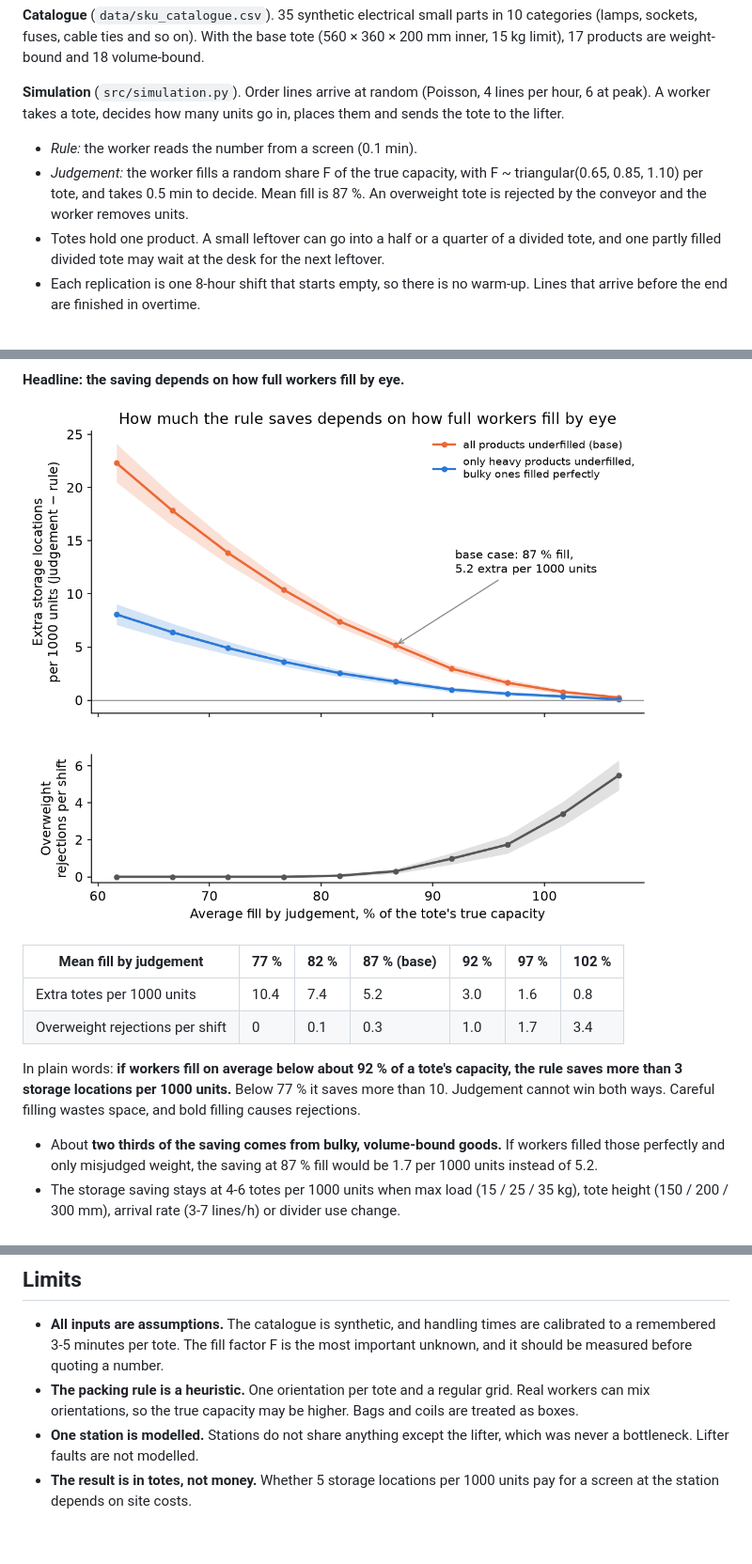
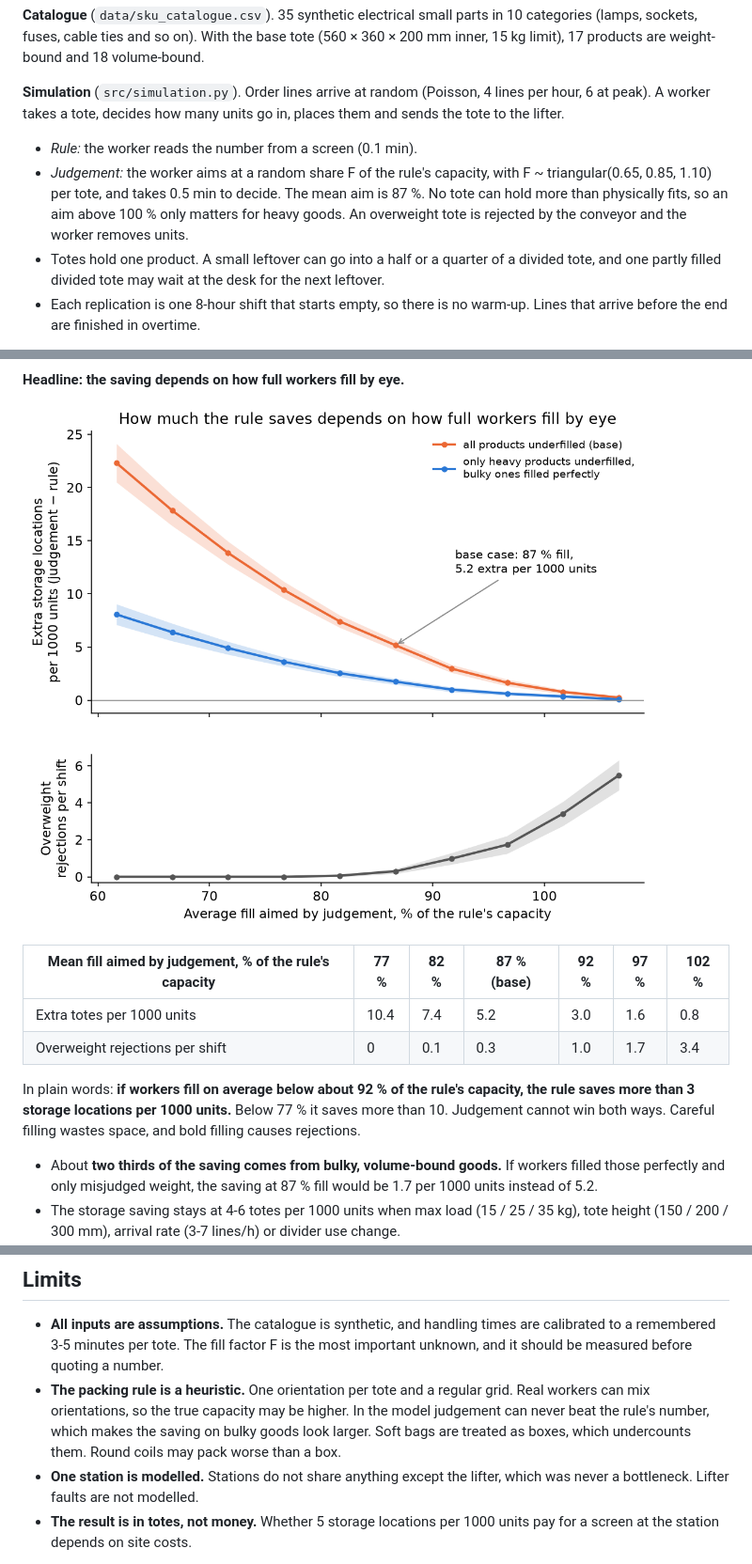
Before and after one commit to oruglicaalbin-create/tote-filling-simulation, a Markdown page: README.md, 3 parts joined by grey strips. Shown at 94% size. Rendered like a GitHub page; pictures changed too: results/fig5_sensitivity_fill_factor.png; blank space fills up the shorter version.

```diff
--- a/README.md
+++ b/README.md
@@ -22,7 +22,7 @@ The project asks two things:
 **Simulation** (`src/simulation.py`). Order lines arrive at random (Poisson, 4 lines per hour, 6 at peak). A worker takes a tote, decides how many units go in, places them and sends the tote to the lifter.
 
 - *Rule:* the worker reads the number from a screen (0.1 min).
-- *Judgement:* the worker fills a random share F of the true capacity, with F ~ triangular(0.65, 0.85, 1.10) per tote, and takes 0.5 min to decide. Mean fill is 87 %. An overweight tote is rejected by the conveyor and the worker removes units.
+- *Judgement:* the worker aims at a random share F of the rule's capacity, with F ~ triangular(0.65, 0.85, 1.10) per tote, and takes 0.5 min to decide. The mean aim is 87 %. No tote can hold more than physically fits, so an aim above 100 % only matters for heavy goods. An overweight tote is rejected by the conveyor and the worker removes units.
 - Totes hold one product. A small leftover can go into a half or a quarter of a divided tote, and one partly filled divided tote may wait at the desk for the next leftover.
 - Each replication is one 8-hour shift that starts empty, so there is no warm-up. Lines that arrive before the end are finished in overtime.
 
@@ -52,12 +52,12 @@ Every number and its source is listed in [`notes/assumptions_and_sources.md`](no
 
 ![Sensitivity to the fill factor](results/fig5_sensitivity_fill_factor.png)
 
-| Mean fill by judgement | 77 % | 82 % | 87 % (base) | 92 % | 97 % | 102 % |
+| Mean fill aimed by judgement, % of the rule's capacity | 77 % | 82 % | 87 % (base) | 92 % | 97 % | 102 % |
 |---|---|---|---|---|---|---|
 | Extra totes per 1000 units | 10.4 | 7.4 | 5.2 | 3.0 | 1.6 | 0.8 |
 | Overweight rejections per shift | 0 | 0.1 | 0.3 | 1.0 | 1.7 | 3.4 |
 
-In plain words: **if workers fill on average below about 92 % of a tote's capacity, the rule saves more than 3 storage locations per 1000 units.** Below 77 % it saves more than 10. Judgement cannot win both ways. Careful filling wastes space, and bold filling causes rejections.
+In plain words: **if workers fill on average below about 92 % of the rule's capacity, the rule saves more than 3 storage locations per 1000 units.** Below 77 % it saves more than 10. Judgement cannot win both ways. Careful filling wastes space, and bold filling causes rejections.
 
 - About **two thirds of the saving comes from bulky, volume-bound goods.** If workers filled those perfectly and only misjudged weight, the saving at 87 % fill would be 1.7 per 1000 units instead of 5.2.
 - The storage saving stays at 4-6 totes per 1000 units when max load (15 / 25 / 35 kg), tote height (150 / 200 / 300 mm), arrival rate (3-7 lines/h) or divider use change.
@@ -76,7 +76,7 @@ Other figures in `results/`: units per tote by product (fig. 1), queue length ov
 ## Limits
 
 - **All inputs are assumptions.** The catalogue is synthetic, and handling times are calibrated to a remembered 3-5 minutes per tote. The fill factor F is the most important unknown, and it should be measured before quoting a number.
-- **The packing rule is a heuristic.** One orientation per tote and a regular grid. Real workers can mix orientations, so the true capacity may be higher. Bags and coils are treated as boxes.
+- **The packing rule is a heuristic.** One orientation per tote and a regular grid. Real workers can mix orientations, so the true capacity may be higher. In the model judgement can never beat the rule's number, which makes the saving on bulky goods look larger. Soft bags are treated as boxes, which undercounts them. Round coils may pack worse than a box.
 - **One station is modelled.** Stations do not share anything except the lifter, which was never a bottleneck. Lifter faults are not modelled.
 - **The result is in totes, not money.** Whether 5 storage locations per 1000 units pay for a screen at the station depends on site costs.
 
```
Also changed, not shown: report/raportti.md (+4 -4 lines), 1 other file.
